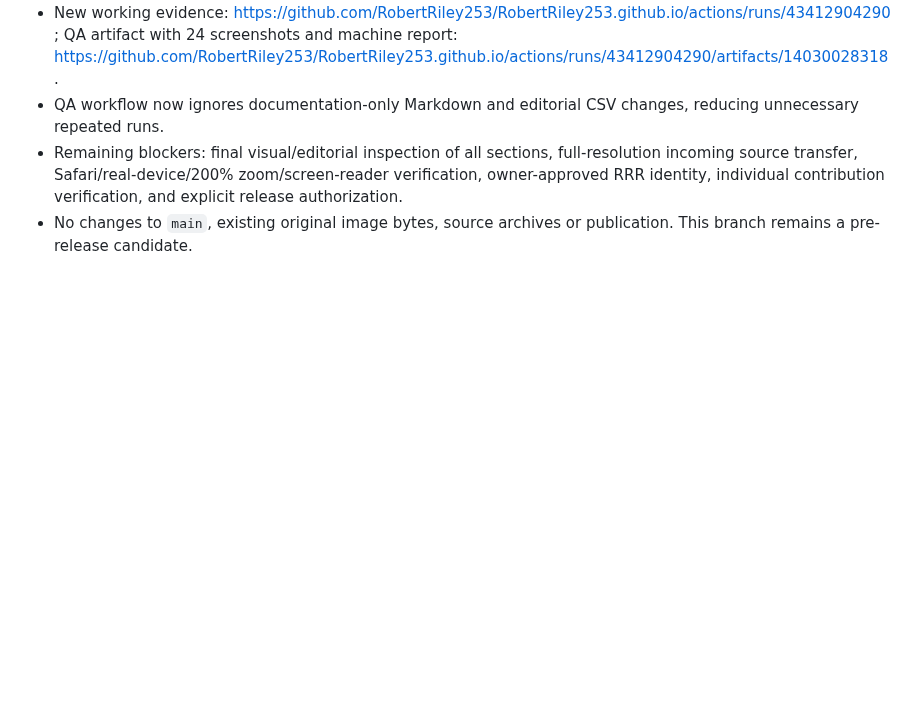
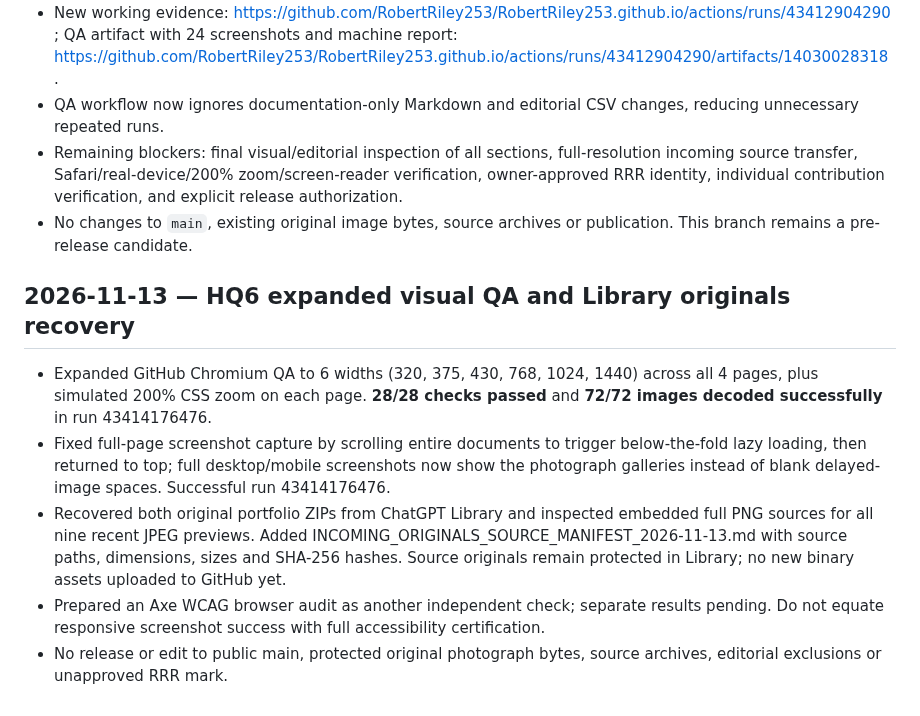
Before and after one commit to RobertRiley253/RobertRiley253.github.io, a Markdown page: portfolio-dev/PROGRESS.md, the part around the change. GitHub-like rendering; blank space fills up the shorter version.

Commit message:
Preserve extended 28-case browser QA and nine archived PNG source recovery

```diff
--- a/portfolio-dev/PROGRESS.md
+++ b/portfolio-dev/PROGRESS.md
@@ -189,3 +189,10 @@ Updated: 2026-11-12 (Pacific)
 - QA workflow now ignores documentation-only Markdown and editorial CSV changes, reducing unnecessary repeated runs.
 - Remaining blockers: final visual/editorial inspection of all sections, full-resolution incoming source transfer, Safari/real-device/200% zoom/screen-reader verification, owner-approved RRR identity, individual contribution verification, and explicit release authorization.
 - No changes to `main`, existing original image bytes, source archives or publication. This branch remains a pre-release candidate.
+
+## 2026-11-13 — HQ6 expanded visual QA and Library originals recovery
+- Expanded GitHub Chromium QA to 6 widths (320, 375, 430, 768, 1024, 1440) across all 4 pages, plus simulated 200% CSS zoom on each page. **28/28 checks passed** and **72/72 images decoded successfully** in run 43414176476.
+- Fixed full-page screenshot capture by scrolling entire documents to trigger below-the-fold lazy loading, then returned to top; full desktop/mobile screenshots now show the photograph galleries instead of blank delayed-image spaces. Successful run 43414176476.
+- Recovered both original portfolio ZIPs from ChatGPT Library and inspected embedded full PNG sources for all nine recent JPEG previews. Added INCOMING_ORIGINALS_SOURCE_MANIFEST_2026-11-13.md with source paths, dimensions, sizes and SHA-256 hashes. Source originals remain protected in Library; no new binary assets uploaded to GitHub yet.
+- Prepared an Axe WCAG browser audit as another independent check; separate results pending. Do not equate responsive screenshot success with full accessibility certification.
+- No release or edit to public main, protected original photograph bytes, source archives, editorial exclusions or unapproved RRR mark.
```
